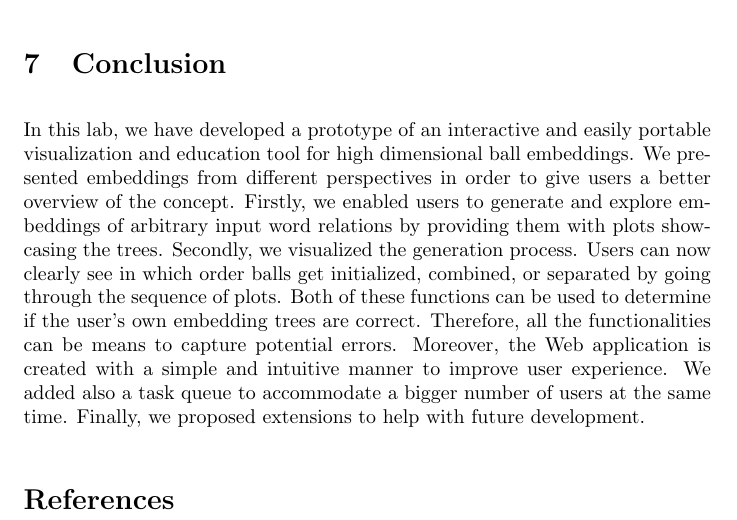
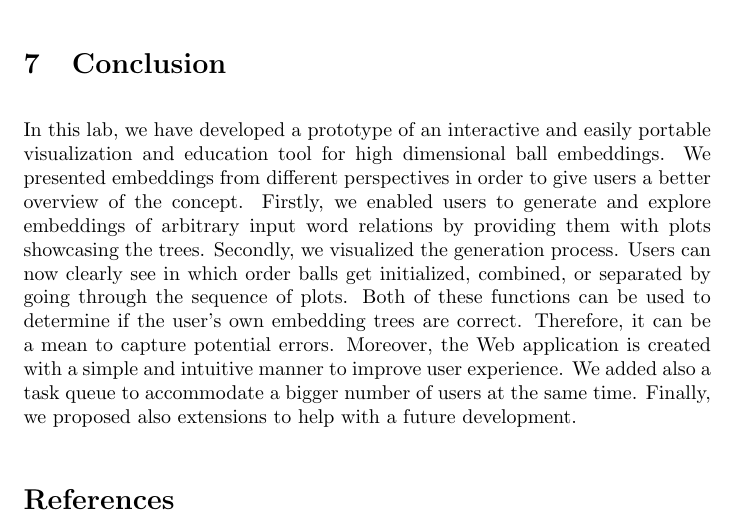
Before and after one commit to Rechargeable22/AI-Language-Lab-N-Ball_visualization-Clone, a LaTeX document (report/report.tex): part of page 18 of 18, cut so that both start at the same text. Compiled offline with pdfLaTeX.

Commit message:
grammatical corrections in conclusion

```diff
--- a/report/report.tex
+++ b/report/report.tex
@@ -392,7 +392,7 @@ python app.py
 
 
 \section{Conclusion}
-In this lab, we have developed a prototype of an interactive and easily portable visualization and education tool for high dimensional ball embeddings. We presented embeddings from different perspectives in order to give users a better overview of the concept. Firstly, we enabled users to generate and explore embeddings of arbitrary input word relations by providing them with plots showcasing the trees. Secondly, we visualized the generation process. Users can now clearly see in which order balls get initialized, combined, or separated by going through the sequence of plots. Both of these functions can be used to determine if the user's own embedding trees are correct. Therefore, all the functionalities can be means to capture potential errors. Moreover, the Web application is created with a simple and intuitive manner to improve user experience. We added also a task queue to accommodate a bigger number of users at the same time. Finally, we proposed extensions to help with future development.
+In this lab, we have developed a prototype of an interactive and easily portable visualization and education tool for high dimensional ball embeddings. We presented embeddings from different perspectives in order to give users a better overview of the concept. Firstly, we enabled users to generate and explore embeddings of arbitrary input word relations by providing them with plots showcasing the trees. Secondly, we visualized the generation process. Users can now clearly see in which order balls get initialized, combined, or separated by going through the sequence of plots. Both of these functions can be used to determine if the user's own embedding trees are correct. Therefore, it can be a mean to capture potential errors. Moreover, the Web application is created with a simple and intuitive manner to improve user experience. We added also a task queue to accommodate a bigger number of users at the same time. Finally, we proposed also extensions to help with a future development.
 
 
 	%
```
Also changed, not shown: report/report.pdf, 2 other files.
